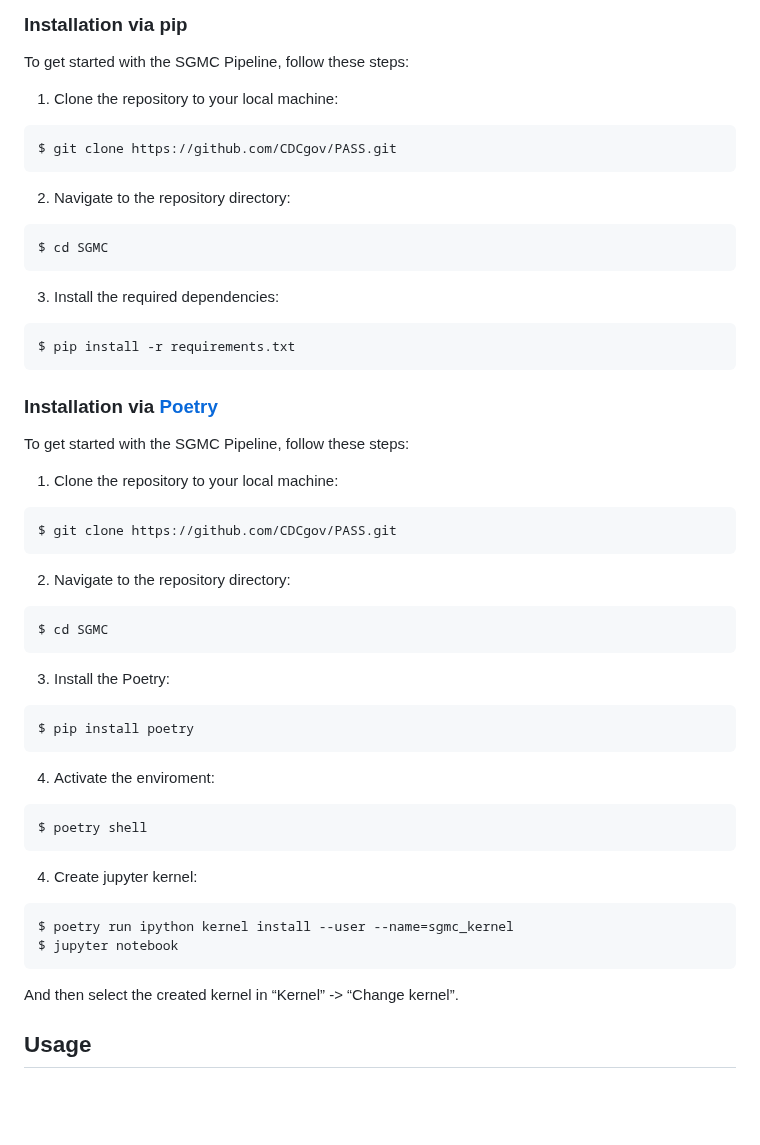
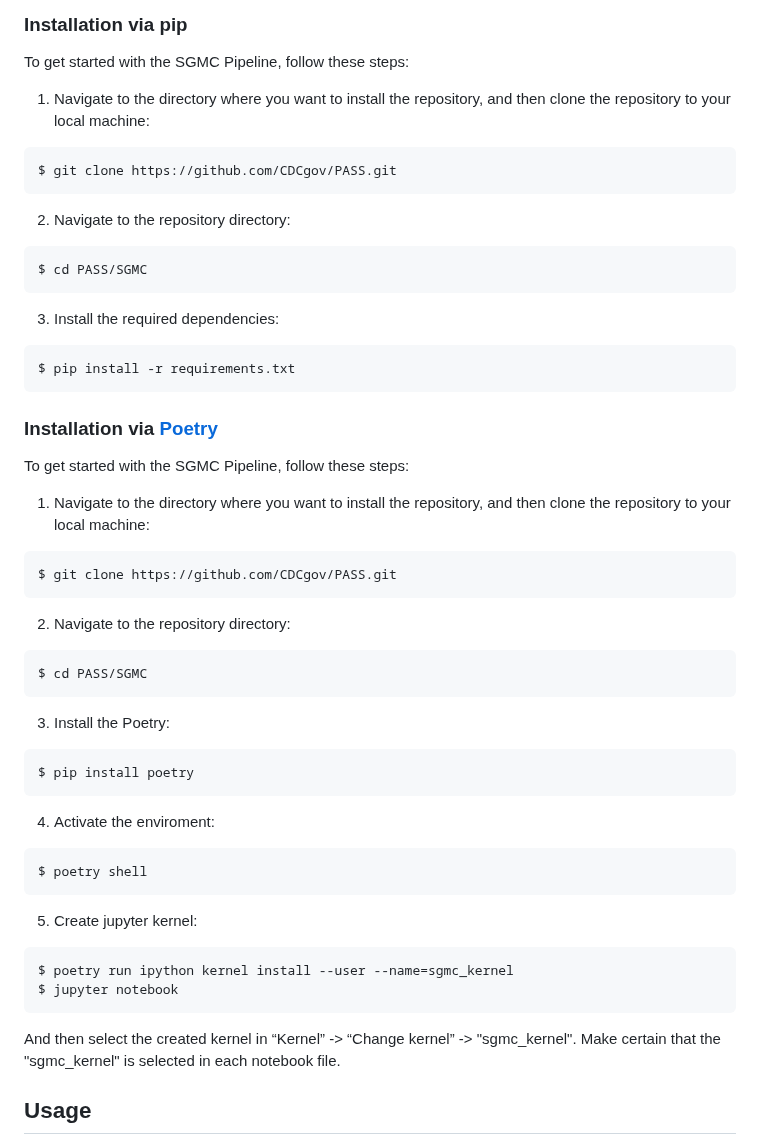
Before and after one commit to CDCgov/PASS, a Markdown page: README.md, the part around the change. Rendered like a GitHub page; blank space fills up the shorter version.

Commit message:
Update installation instructions in README.md
Changes made in both pip and poetry instructions:
Step 1: Added a note before running to git clone command to make certain the user is in the directory they want it to be installed into.
Step 2. The clone command installs into ./PASS/SGMC, so I changed the cd command to reflect this.

Changes made to just the poetry instructions:
Step 5: Added a note to make certain the "sgmc_kernel" is selected for each notebook file.

````diff
--- a/README.md
+++ b/README.md
@@ -21,7 +21,7 @@ The following keys are also required at various points in the pipeline.  Instruc
 
 To get started with the SGMC Pipeline, follow these steps:
 
-1. Clone the repository to your local machine:
+1. Navigate to the directory where you want to install the repository, and then clone the repository to your local machine:
 
 ```shell
 $ git clone https://github.com/CDCgov/PASS.git
@@ -30,7 +30,7 @@ $ git clone https://github.com/CDCgov/PASS.git
 2. Navigate to the repository directory:
 
 ```shell
-$ cd SGMC
+$ cd PASS/SGMC
 ```
 
 3. Install the required dependencies:
@@ -42,7 +42,7 @@ $ pip install -r requirements.txt
 
 To get started with the SGMC Pipeline, follow these steps:
 
-1. Clone the repository to your local machine:
+1. Navigate to the directory where you want to install the repository, and then clone the repository to your local machine:
 
 ```shell
 $ git clone https://github.com/CDCgov/PASS.git
@@ -51,7 +51,7 @@ $ git clone https://github.com/CDCgov/PASS.git
 2. Navigate to the repository directory:
 
 ```shell
-$ cd SGMC
+$ cd PASS/SGMC
 ```
 
 3. Install the Poetry:
@@ -65,13 +65,13 @@ $ pip install poetry
 $ poetry shell
 ```
 
-4. Create jupyter kernel:
+5. Create jupyter kernel:
 
 ```shell
 $ poetry run ipython kernel install --user --name=sgmc_kernel
 $ jupyter notebook
 ```
-And then select the created kernel in “Kernel” -> “Change kernel”.
+And then select the created kernel in “Kernel” -> “Change kernel” -> "sgmc_kernel".  Make certain that the "sgmc_kernel" is selected in each notebook file.
 
 ## Usage
 
````
